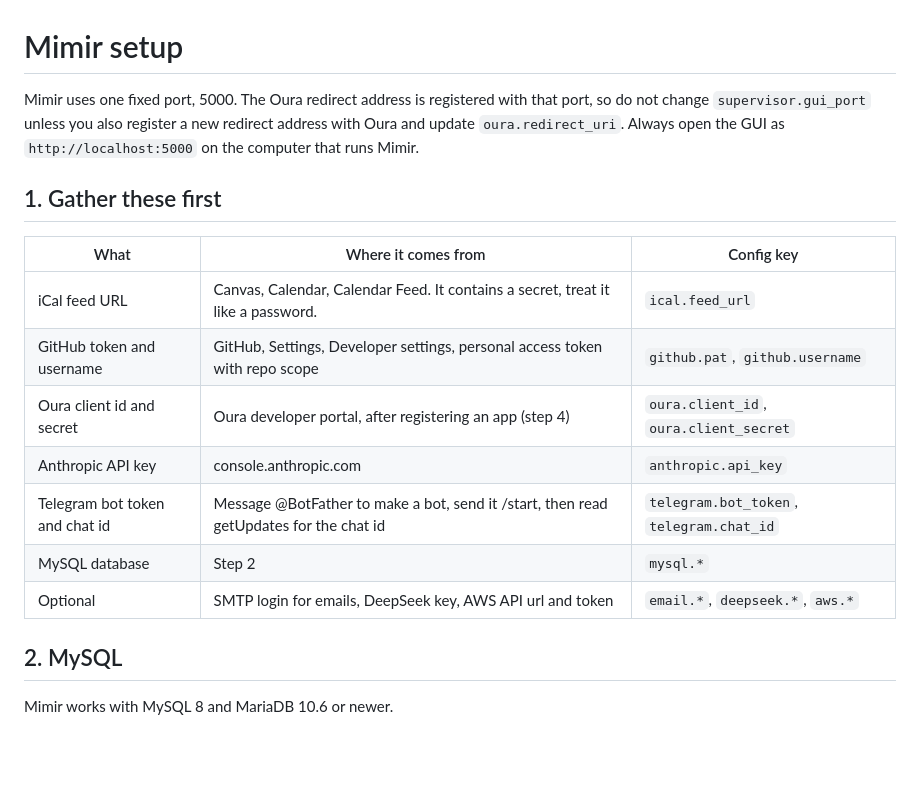
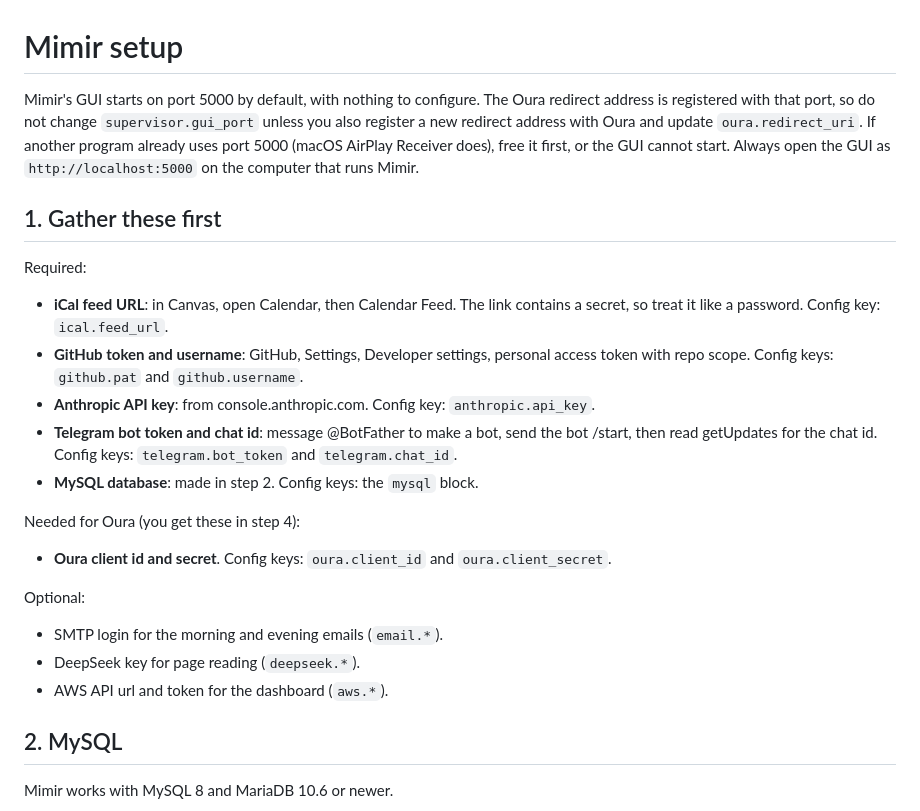
Before and after one commit to LucaGuiga/Mimir_timeManagement, a Markdown page: SETUP.md, the part around the change. GitHub-like rendering; blank space fills up the shorter version.

Commit message:
SETUP.md: replace the table with lists, note the GUI starts on port 5000 by default
Co-Authored-By: Claude Sonnet 5.5 <noreply@anthropic.com>
Claude-Session: https://claude.ai/code/session_012m3UwRLVS7hdxXRMmmafhR

```diff
--- a/SETUP.md
+++ b/SETUP.md
@@ -1,18 +1,26 @@
 # Mimir setup
 
-Mimir uses one fixed port, 5000. The Oura redirect address is registered with that port, so do not change `supervisor.gui_port` unless you also register a new redirect address with Oura and update `oura.redirect_uri`. Always open the GUI as `http://localhost:5000` on the computer that runs Mimir.
+Mimir's GUI starts on port 5000 by default, with nothing to configure. The Oura redirect address is registered with that port, so do not change `supervisor.gui_port` unless you also register a new redirect address with Oura and update `oura.redirect_uri`. If another program already uses port 5000 (macOS AirPlay Receiver does), free it first, or the GUI cannot start. Always open the GUI as `http://localhost:5000` on the computer that runs Mimir.
 
 ## 1. Gather these first
 
-| What | Where it comes from | Config key |
-|---|---|---|
-| iCal feed URL | Canvas, Calendar, Calendar Feed. It contains a secret, treat it like a password. | `ical.feed_url` |
-| GitHub token and username | GitHub, Settings, Developer settings, personal access token with repo scope | `github.pat`, `github.username` |
-| Oura client id and secret | Oura developer portal, after registering an app (step 4) | `oura.client_id`, `oura.client_secret` |
-| Anthropic API key | console.anthropic.com | `anthropic.api_key` |
-| Telegram bot token and chat id | Message @BotFather to make a bot, send it /start, then read getUpdates for the chat id | `telegram.bot_token`, `telegram.chat_id` |
-| MySQL database | Step 2 | `mysql.*` |
-| Optional | SMTP login for emails, DeepSeek key, AWS API url and token | `email.*`, `deepseek.*`, `aws.*` |
+Required:
+
+- **iCal feed URL**: in Canvas, open Calendar, then Calendar Feed. The link contains a secret, so treat it like a password. Config key: `ical.feed_url`.
+- **GitHub token and username**: GitHub, Settings, Developer settings, personal access token with repo scope. Config keys: `github.pat` and `github.username`.
+- **Anthropic API key**: from console.anthropic.com. Config key: `anthropic.api_key`.
+- **Telegram bot token and chat id**: message @BotFather to make a bot, send the bot /start, then read getUpdates for the chat id. Config keys: `telegram.bot_token` and `telegram.chat_id`.
+- **MySQL database**: made in step 2. Config keys: the `mysql` block.
+
+Needed for Oura (you get these in step 4):
+
+- **Oura client id and secret**. Config keys: `oura.client_id` and `oura.client_secret`.
+
+Optional:
+
+- SMTP login for the morning and evening emails (`email.*`).
+- DeepSeek key for page reading (`deepseek.*`).
+- AWS API url and token for the dashboard (`aws.*`).
 
 ## 2. MySQL
 
```
